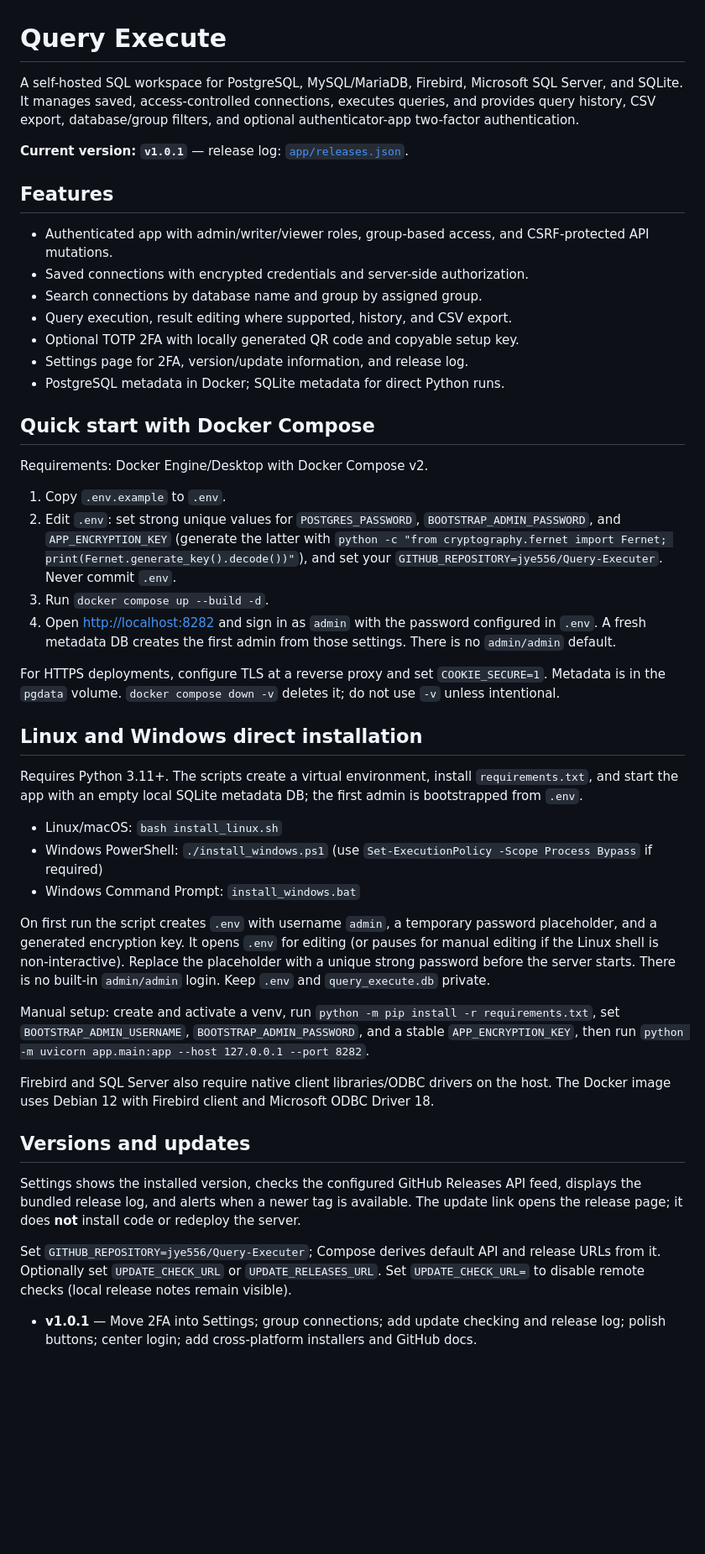
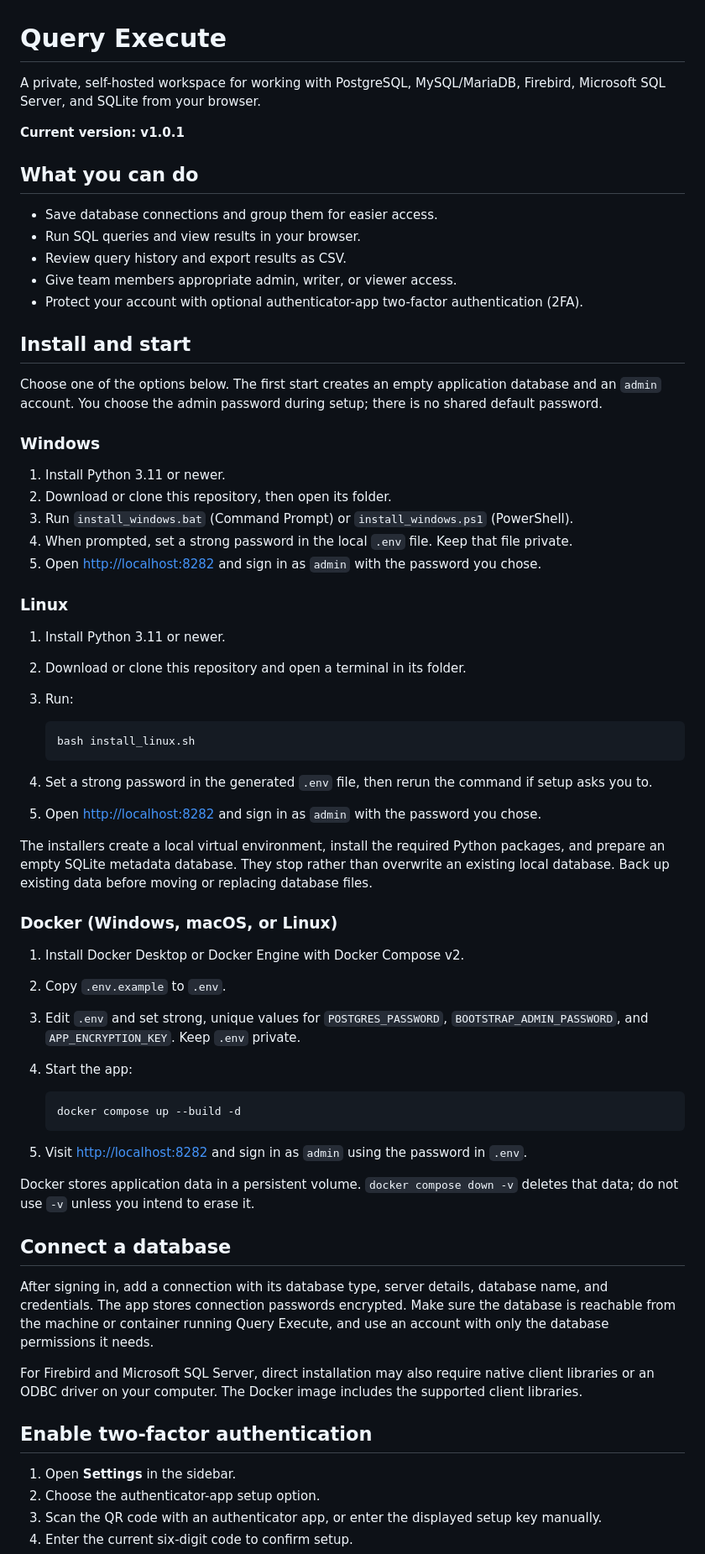
Before and after one commit to jye556/Query-Executer, a Markdown page: README.md, the part around one of its changes. Shown at 84% size. GitHub-like rendering; blank space fills up the shorter version.

Commit message:
Rewrite README for end users

````diff
--- a/README.md
+++ b/README.md
@@ -1,48 +1,69 @@
 # Query Execute
 
-A self-hosted SQL workspace for PostgreSQL, MySQL/MariaDB, Firebird, Microsoft SQL Server, and SQLite. It manages saved, access-controlled connections, executes queries, and provides query history, CSV export, database/group filters, and optional authenticator-app two-factor authentication.
+A private, self-hosted workspace for working with PostgreSQL, MySQL/MariaDB, Firebird, Microsoft SQL Server, and SQLite from your browser.
 
-**Current version: `v1.0.1`** — release log: [`app/releases.json`](app/releases.json).
+**Current version: v1.0.1**
 
-## Features
+## What you can do
 
-- Authenticated app with admin/writer/viewer roles, group-based access, and CSRF-protected API mutations.
-- Saved connections with encrypted credentials and server-side authorization.
-- Search connections by database name and group by assigned group.
-- Query execution, result editing where supported, history, and CSV export.
-- Optional TOTP 2FA with locally generated QR code and copyable setup key.
-- Settings page for 2FA, version/update information, and release log.
-- PostgreSQL metadata in Docker; SQLite metadata for direct Python runs.
+- Save database connections and group them for easier access.
+- Run SQL queries and view results in your browser.
+- Review query history and export results as CSV.
+- Give team members appropriate admin, writer, or viewer access.
+- Protect your account with optional authenticator-app two-factor authentication (2FA).
 
-## Quick start with Docker Compose
+## Install and start
 
-Requirements: Docker Engine/Desktop with Docker Compose v2.
+Choose one of the options below. The first start creates an empty application database and an `admin` account. You choose the admin password during setup; there is no shared default password.
 
-1. Copy `.env.example` to `.env`.
-2. Edit `.env`: set strong unique values for `POSTGRES_PASSWORD`, `BOOTSTRAP_ADMIN_PASSWORD`, and `APP_ENCRYPTION_KEY` (generate the latter with `python -c "from cryptography.fernet import Fernet; print(Fernet.generate_key().decode())"`), and set your `GITHUB_REPOSITORY=jye556/Query-Executer`. Never commit `.env`.
-3. Run `docker compose up --build -d`.
-4. Open <http://localhost:8282> and sign in as `admin` with the password configured in `.env`. A fresh metadata DB creates the first admin from those settings. There is no `admin/admin` default.
+### Windows
 
-For HTTPS deployments, configure TLS at a reverse proxy and set `COOKIE_SECURE=1`. Metadata is in the `pgdata` volume. `docker compose down -v` deletes it; do not use `-v` unless intentional.
+1. Install Python 3.11 or newer.
+2. Download or clone this repository, then open its folder.
+3. Run `install_windows.bat` (Command Prompt) or `install_windows.ps1` (PowerShell).
+4. When prompted, set a strong password in the local `.env` file. Keep that file private.
+5. Open <http://localhost:8282> and sign in as `admin` with the password you chose.
 
-## Linux and Windows direct installation
+### Linux
 
-Requires Python 3.11+. The scripts create a virtual environment, install `requirements.txt`, and start the app with an empty local SQLite metadata DB; the first admin is bootstrapped from `.env`.
+1. Install Python 3.11 or newer.
+2. Download or clone this repository and open a terminal in its folder.
+3. Run:
 
-- Linux/macOS: `bash install_linux.sh`
-- Windows PowerShell: `./install_windows.ps1` (use `Set-ExecutionPolicy -Scope Process Bypass` if required)
-- Windows Command Prompt: `install_windows.bat`
+   ```bash
+   bash install_linux.sh
+   ```
 
-On first run the script creates `.env` with username `admin`, a temporary password placeholder, and a generated encryption key. It opens `.env` for editing (or pauses for manual editing if the Linux shell is non-interactive). Replace the placeholder with a unique strong password before the server starts. There is no built-in `admin/admin` login. Keep `.env` and `query_execute.db` private.
+4. Set a strong password in the generated `.env` file, then rerun the command if setup asks you to.
+5. Open <http://localhost:8282> and sign in as `admin` with the password you chose.
 
-Manual setup: create and activate a venv, run `python -m pip install -r requirements.txt`, set `BOOTSTRAP_ADMIN_USERNAME`, `BOOTSTRAP_ADMIN_PASSWORD`, and a stable `APP_ENCRYPTION_KEY`, then run `python -m uvicorn app.main:app --host 127.0.0.1 --port 8282`.
+The installers create a local virtual environment, install the required Python packages, and prepare an empty SQLite metadata database. They stop rather than overwrite an existing local database. Back up existing data before moving or replacing database files.
 
-Firebird and SQL Server also require native client libraries/ODBC drivers on the host. The Docker image uses Debian 12 with Firebird client and Microsoft ODBC Driver 18.
+### Docker (Windows, macOS, or Linux)
 
-## Versions and updates
+1. Install Docker Desktop or Docker Engine with Docker Compose v2.
+2. Copy `.env.example` to `.env`.
+3. Edit `.env` and set strong, unique values for `POSTGRES_PASSWORD`, `BOOTSTRAP_ADMIN_PASSWORD`, and `APP_ENCRYPTION_KEY`. Keep `.env` private.
+4. Start the app:
 
-Settings shows the installed version, checks the configured GitHub Releases API feed, displays the bundled release log, and alerts when a newer tag is available. The update link opens the release page; it does **not** install code or redeploy the server.
+   ```bash
+   docker compose up --build -d
+   ```
 
-Set `GITHUB_REPOSITORY=jye556/Query-Executer`; Compose derives default API and release URLs from it. Optionally set `UPDATE_CHECK_URL` or `UPDATE_RELEASES_URL`. Set `UPDATE_CHECK_URL=` to disable remote checks (local release notes remain visible).
+5. Visit <http://localhost:8282> and sign in as `admin` using the password in `.env`.
 
-- **v1.0.1** — Move 2FA into Settings; group connections; add update checking and release log; polish buttons; center login; add cross-platform installers and GitHub docs.
+Docker stores application data in a persistent volume. `docker compose down -v` deletes that data; do not use `-v` unless you intend to erase it.
+
+## Connect a database
+
+After signing in, add a connection with its database type, server details, database name, and credentials. The app stores connection passwords encrypted. Make sure the database is reachable from the machine or container running Query Execute, and use an account with only the database permissions it needs.
+
+For Firebird and Microsoft SQL Server, direct installation may also require native client libraries or an ODBC driver on your computer. The Docker image includes the supported client libraries.
+
+## Enable two-factor authentication
+
+1. Open **Settings** in the sidebar.
+2. Choose the authenticator-app setup option.
+3. Scan the QR code with an authenticator app, or enter the displayed setup key manually.
+4. Enter the current six-digit code to confirm setup.
+
````
Also changed, not shown: other parts of README.md (+15 -29 lines).
